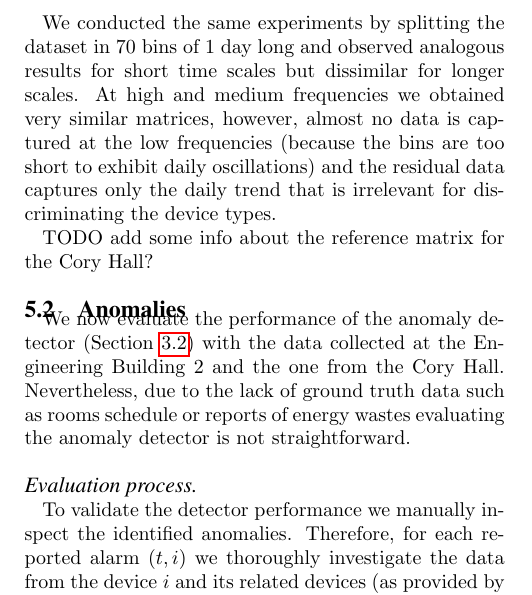
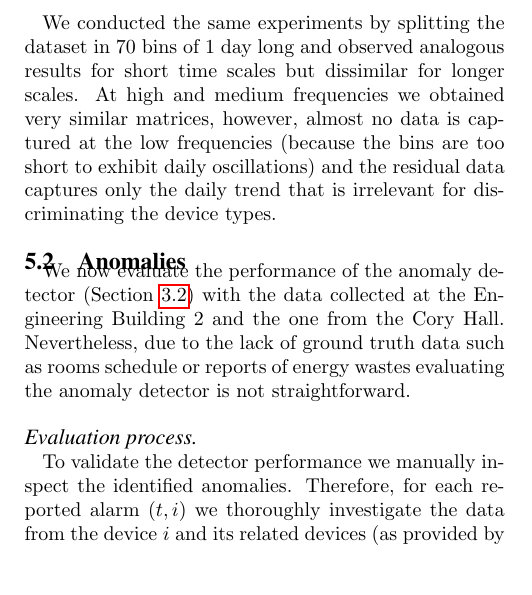
Before and after one commit to briankwong/SBS2013, a LaTeX paper (for_IPSN2013.tex, which reads evaluation.tex): part of one column of page 8 of 14, cut so that both start at the same text, the shorter picture padded with empty space. Compiled offline with pdfLaTeX.

Commit message:
small fix

```diff
--- a/evaluation.tex
+++ b/evaluation.tex
@@ -61,7 +61,7 @@ However, the use of light is independent from the outside temperature thus the l
 We conducted the same experiments by splitting the dataset in 70 bins of 1 day long and observed analogous results for short time scales but dissimilar for longer scales.
 At high and medium frequencies we obtained very similar matrices, however, almost no data is captured at the low frequencies (because the bins are too short to exhibit daily oscillations) and the residual data captures only the daily trend that is irrelevant for discriminating the device types.
 
-TODO add some info about the reference matrix for the Cory Hall?
+% TODO add some info about the reference matrix for the Cory Hall?
 
 \subsection{Anomalies}
 We now evaluate the performance of the anomaly detector (Section \ref{methodo:ano}) with the data collected at the Engineering Building 2 and the one from the Cory Hall.
```
